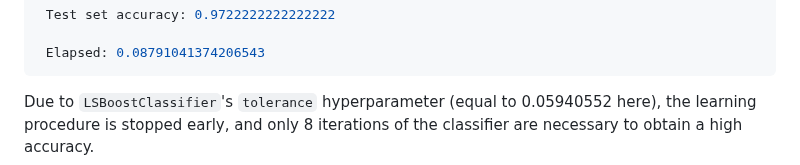
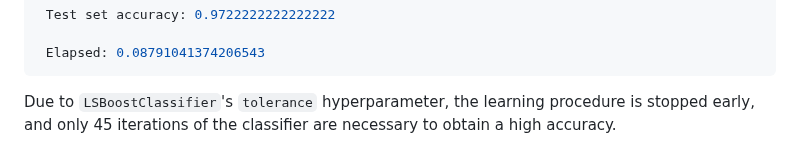
Before and after one commit to thierrymoudiki/thierrymoudiki.github.io, a Markdown page: _posts/2021-06-11-hyperparam-tuning-gpopt.md, the part around the change. GitHub-like rendering.

Commit message:
update 2021-06-11-hyperparam-tuning-gpopt -- gopt v0.2.4 - Pt2

````diff
--- a/_posts/2021-06-11-hyperparam-tuning-gpopt.md
+++ b/_posts/2021-06-11-hyperparam-tuning-gpopt.md
@@ -126,6 +126,6 @@ print(f"\n Elapsed: {time() - start}")
  Elapsed: 0.08791041374206543
 ```
 
-Due to `LSBoostClassifier`'s `tolerance` hyperparameter (equal to 0.05940552 here), the learning
-procedure is stopped early, and only 8 iterations of the classifier are necessary
+Due to `LSBoostClassifier`'s `tolerance` hyperparameter, the learning
+procedure is stopped early, and only 45 iterations of the classifier are necessary
 to obtain a high accuracy.
````
